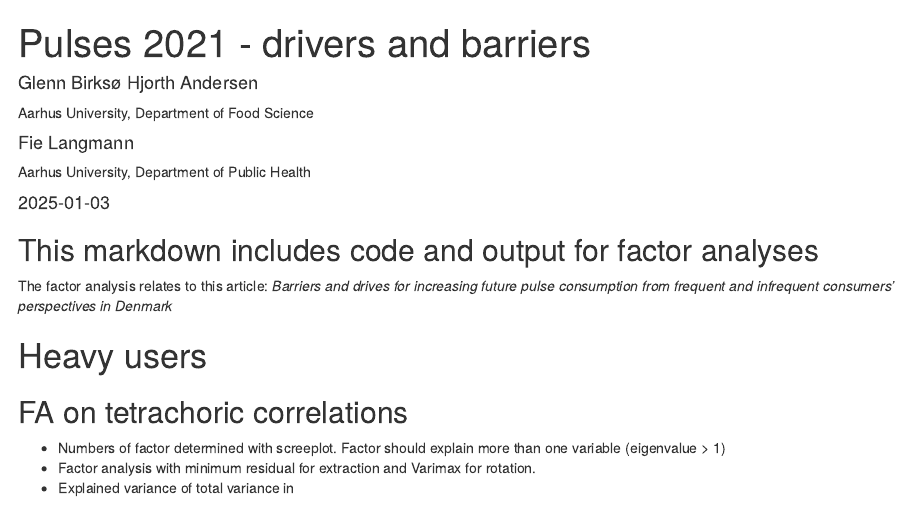
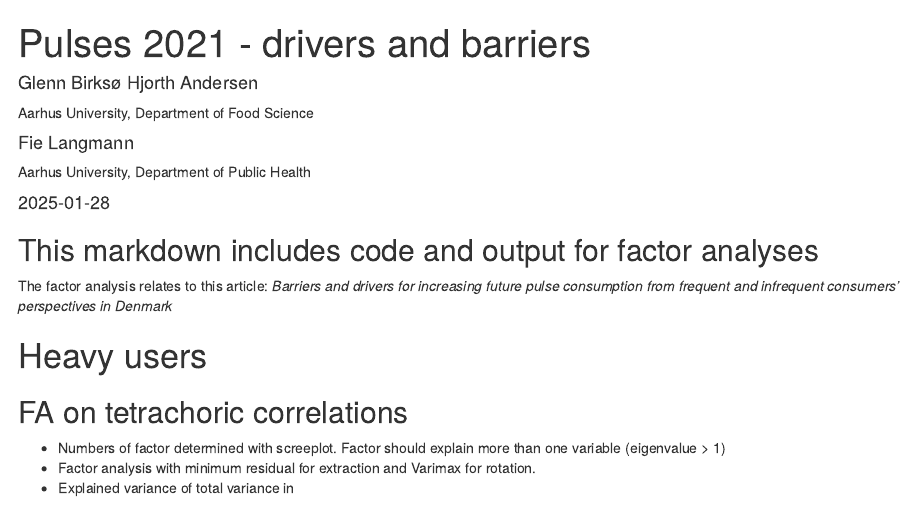
Before and after one commit to Fie-Langmann/pulses21, an R Markdown document (factor_analyses_pulses21.Rmd): the page in a window 1100 px wide, from its top. Rendered offline with R 4.5, knitr and Pandoc, with nearby package versions; some code elsewhere in the file could not run offline.

Commit message:
minor edits

````diff
--- a/factor_analyses_pulses21.Rmd
+++ b/factor_analyses_pulses21.Rmd
@@ -7,13 +7,15 @@ author:
   - name: Fie Langmann
     orcid: "0000-0003-3474-9346"
     affiliation: "Aarhus University, Department of Public Health"
-date: "2025-01-03"
+date: "2025-01-28"
 output: html_document
 ---
 
 ## This markdown includes code and output for factor analyses
 
-The factor analysis relates to this article: *Barriers and drives for increasing future pulse consumption from frequent and infrequent consumers’ perspectives in Denmark*
+The factor analysis relates to this article: *Barriers and drivers for
+increasing future pulse consumption from frequent and infrequent
+consumers’ perspectives in Denmark*
 
 ```{r setup, include=FALSE}
 knitr::opts_chunk$set(echo = TRUE,warning = FALSE,message = FALSE)
````
Also changed, not shown: factor_analyses_pulses21.html.
